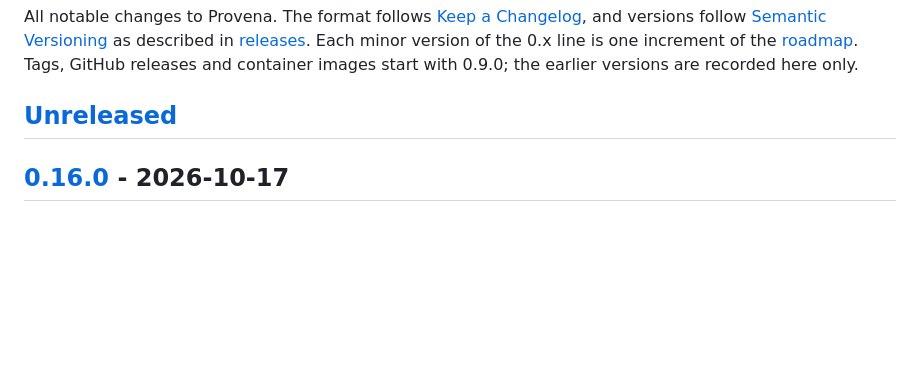
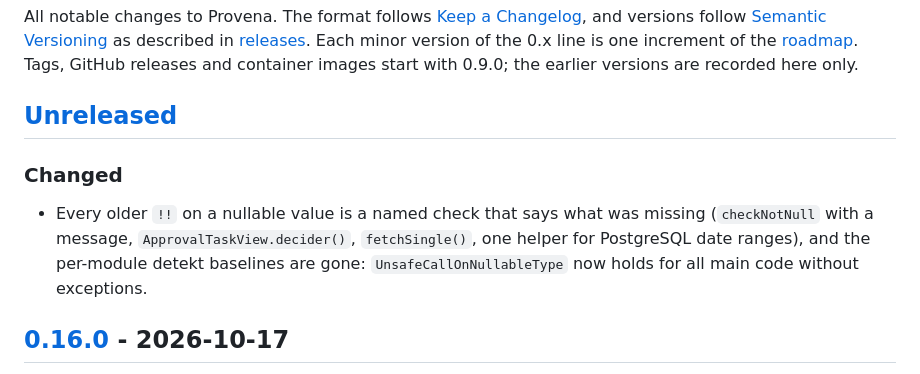
Before and after one commit to Pianonurmi/goo-ets-etrm, a Markdown page: CHANGELOG.md, the part around the change. Drawn GitHub-style; blank space fills up the shorter version.

Commit message:
Record the !! burn-down in the changelog
Co-Authored-By: Claude Opus 5.5 <noreply@anthropic.com>
Claude-Session: https://claude.ai/code/session_01VB4AUZ6sG1LaAuFGjHJWYv

```diff
--- a/CHANGELOG.md
+++ b/CHANGELOG.md
@@ -6,6 +6,11 @@ versions follow [Semantic Versioning](https://semver.org/spec/v2.0.0.html) as de
 [roadmap](docs/roadmap.md). Tags, GitHub releases and container images start with 0.9.0; the earlier versions are recorded here only.
 
 ## [Unreleased]
+
+### Changed
+- Every older `!!` on a nullable value is a named check that says what was missing (`checkNotNull` with a message,
+  `ApprovalTaskView.decider()`, `fetchSingle()`, one helper for PostgreSQL date ranges), and the per-module detekt
+  baselines are gone: `UnsafeCallOnNullableType` now holds for all main code without exceptions.
 
 ## [0.16.0] - 2026-10-17
 
```
